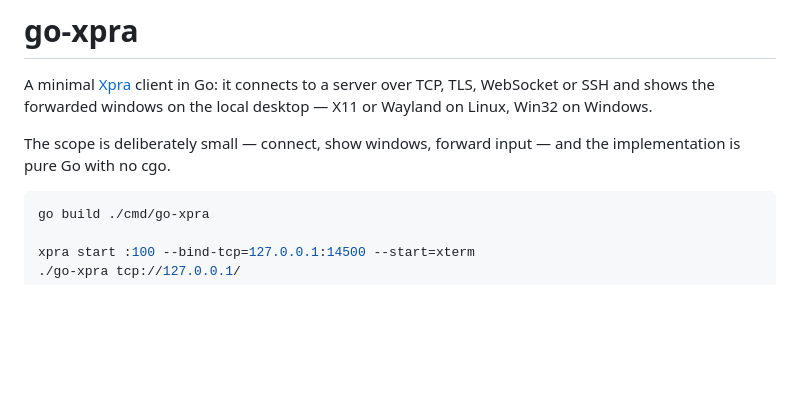
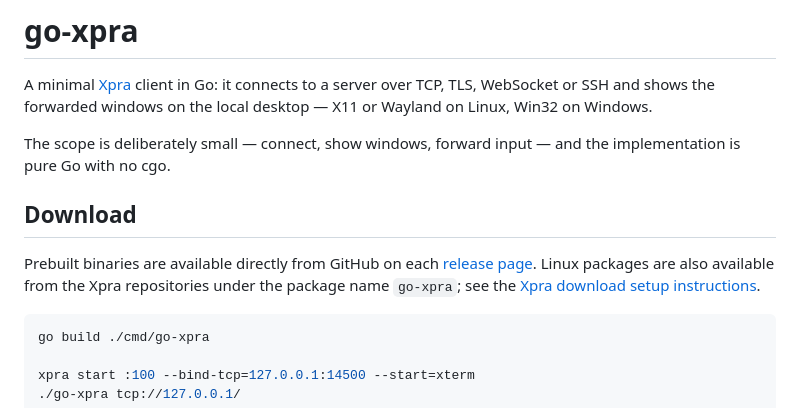
Before and after one commit to Xpra-org/go-xpra, a Markdown page: README.md, the part around the change. GitHub-like rendering; blank space fills up the shorter version.

Commit message:
link to package downloads

````diff
--- a/README.md
+++ b/README.md
@@ -10,6 +10,13 @@ Win32 on Windows.
 
 The scope is deliberately small — connect, show windows, forward input — and the implementation
 is pure Go with no cgo.
+
+## Download
+
+Prebuilt binaries are available directly from GitHub on each
+[release page](https://github.com/Xpra-org/go-xpra/releases). Linux packages are also available
+from the Xpra repositories under the package name `go-xpra`; see the
+[Xpra download setup instructions](https://github.com/Xpra-org/xpra/wiki/Download).
 
 ```shell
 go build ./cmd/go-xpra
````
